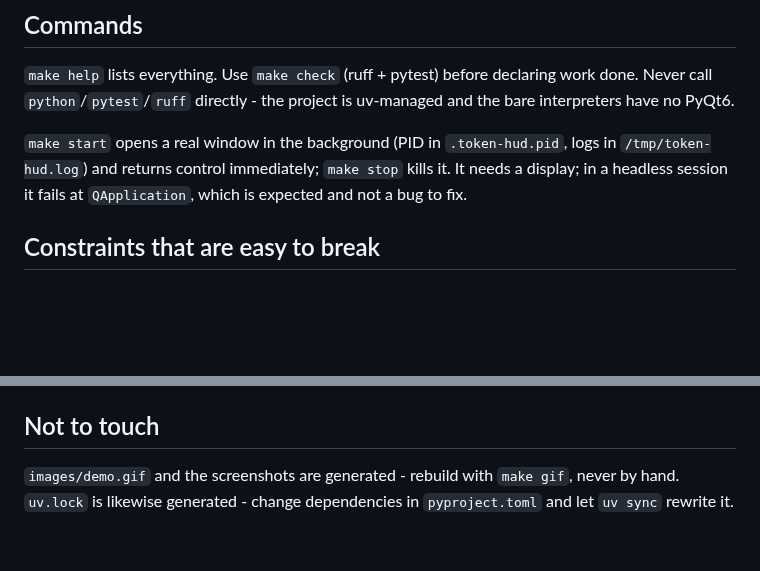
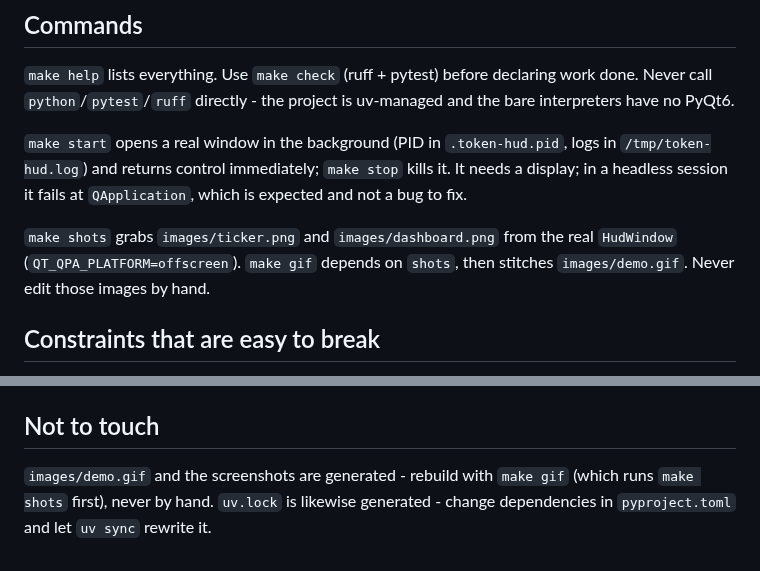
Before and after one commit to tiamat-azure/token-hud, a Markdown page: AGENTS.md, 2 parts joined by grey strips. GitHub-like rendering; blank space fills up the shorter version.

```diff
--- a/AGENTS.md
+++ b/AGENTS.md
@@ -37,6 +37,10 @@ interpreters have no PyQt6.
 display; in a headless session it fails at `QApplication`, which is expected and not a bug
 to fix.
 
+`make shots` grabs `images/ticker.png` and `images/dashboard.png` from the real
+`HudWindow` (`QT_QPA_PLATFORM=offscreen`). `make gif` depends on `shots`, then stitches
+`images/demo.gif`. Never edit those images by hand.
+
 ## Constraints that are easy to break
 
 - **No I/O in the UI thread.** Every read goes through `collectors.job()` onto the
@@ -73,6 +77,6 @@ Under Wayland the HUD cannot stay on top, so `__main__._prefer_x11` forces
 
 ## Not to touch
 
-`images/demo.gif` and the screenshots are generated - rebuild with `make gif`, never by
-hand. `uv.lock` is likewise generated - change dependencies in `pyproject.toml` and let
-`uv sync` rewrite it.
+`images/demo.gif` and the screenshots are generated - rebuild with `make gif` (which
+runs `make shots` first), never by hand. `uv.lock` is likewise generated - change
+dependencies in `pyproject.toml` and let `uv sync` rewrite it.
```
Also changed, not shown: README.md (+2 -0 lines), images/dashboard.png, images/ticker.png, 6 other files.
